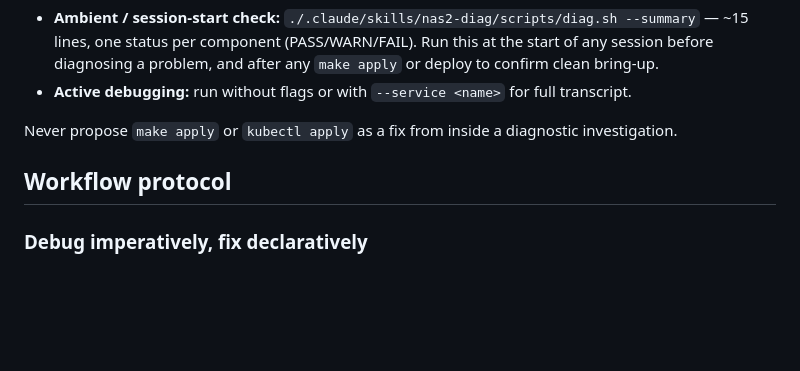
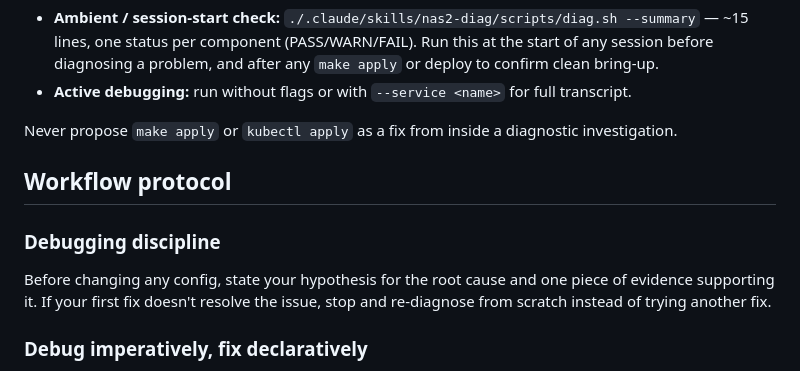
Before and after one commit to th3ed/nas2, a Markdown page: CLAUDE.md, the part around the change. GitHub-like rendering; blank space fills up the shorter version.

Commit message:
CLAUDE.md: require hypothesis + evidence before config changes, re-diagnose on fix failure

```diff
--- a/CLAUDE.md
+++ b/CLAUDE.md
@@ -76,6 +76,10 @@ Never propose `make apply` or `kubectl apply` as a fix from inside a diagnostic
 
 ## Workflow protocol
 
+### Debugging discipline
+
+Before changing any config, state your hypothesis for the root cause and one piece of evidence supporting it. If your first fix doesn't resolve the issue, stop and re-diagnose from scratch instead of trying another fix.
+
 ### Debug imperatively, fix declaratively
 
 kubectl, SSH, and nas2-diag are investigation tools only. Once a fix is identified, it must go into `gitops/` and be pushed to git — Argo CD's automated sync applies it to the cluster within ~3 minutes. Never leave an imperative `kubectl apply/patch/delete` as the permanent fix.
```
